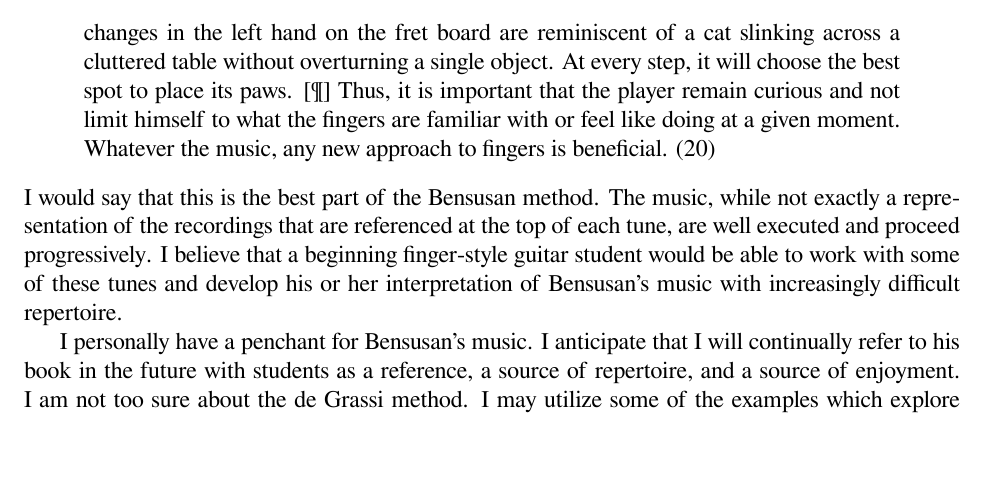
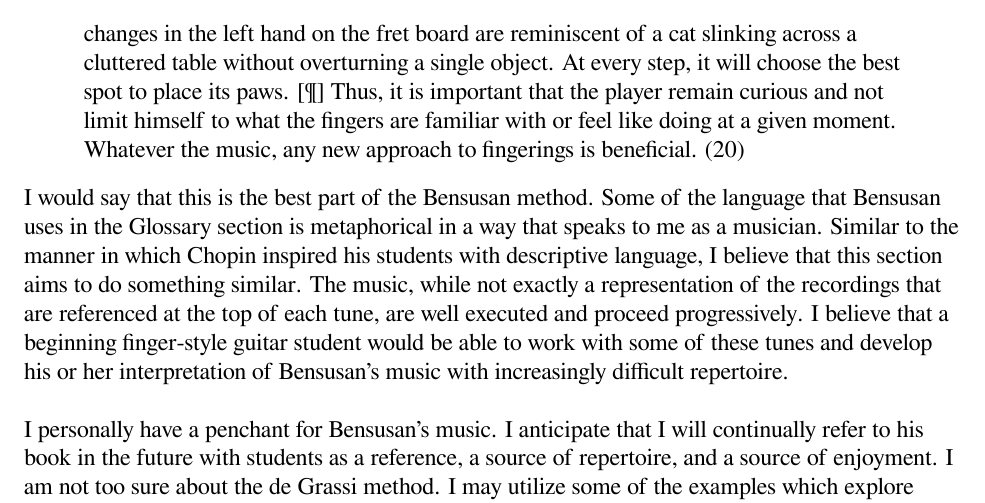
Before and after one commit to rachaelcarlson/TeXtonic, a LaTeX document (ClassPapers/Guitar Pedgagogy/carlsonMethodComparison.tex): part of the page, cut so that both start at the same text, the shorter picture padded with empty space. Compiled offline with XeLaTeX.

Commit message:
Almost Done!

```diff
--- a/ClassPapers/Guitar Pedgagogy/carlsonMethodComparison.tex
+++ b/ClassPapers/Guitar Pedgagogy/carlsonMethodComparison.tex
@@ -18,9 +19,9 @@
 In \emph{The Guitar Book} by Pierre Bensusan, in the Glossary section, it is stated that
 \begin{quote}
-changes in the left hand on the fret board are reminiscent of a cat slinking across a cluttered table without overturning a single object. At every step, it will choose the best spot to place its paws. [¶] Thus, it is important that the player remain curious and not limit himself to what the fingers are familiar with or feel like doing at a given moment. Whatever the music, any new approach to fingers is beneficial. (20)
+changes in the left hand on the fret board are reminiscent of a cat slinking across a cluttered table without overturning a single object. At every step, it will choose the best spot to place its paws. [¶] Thus, it is important that the player remain curious and not limit himself to what the fingers are familiar with or feel like doing at a given moment. Whatever the music, any new approach to fingerings is beneficial. (20)
 \end{quote}
-I would say that this is the best part of the Bensusan method. The music, while not exactly a representation of the recordings that are referenced at the top of each tune, are well executed and proceed progressively. I believe that a beginning finger-style guitar student would be able to work with some of these tunes and develop his or her interpretation of Bensusan's music with increasingly difficult repertoire.
-
+I would say that this is the best part of the Bensusan method. Some of the language that Bensusan uses in the Glossary section is metaphorical in a way that speaks to me as a musician. Similar to the manner in which Chopin inspired his students with descriptive language, I believe that this section aims to do something similar. The music, while not exactly a representation of the recordings that are referenced at the top of each tune, are well executed and proceed progressively. I believe that a beginning finger-style guitar student would be able to work with some of these tunes and develop his or her interpretation of Bensusan's music with increasingly difficult repertoire.\\
+\strut\\
 I personally have a penchant for Bensusan's music. I anticipate that I will continually refer to his book in the future with students as a reference, a source of repertoire, and a source of enjoyment. I am not too sure about the de Grassi method. I may utilize some of the examples which explore techniques used in de Grassi's compositions. I don't see myself using for any other purpose.
 \end{document}
 %%% Local Variables:
```
Also changed, not shown: ClassPapers/Guitar Pedgagogy/carlsonMethodComparison.pdf, ClassPapers/Guitar Pedgagogy/carlsonMethodComparison.tex (11 more changed lines).
